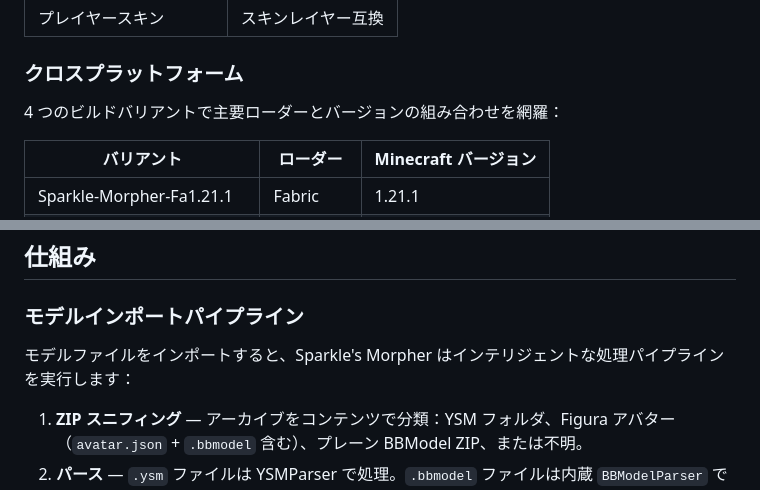
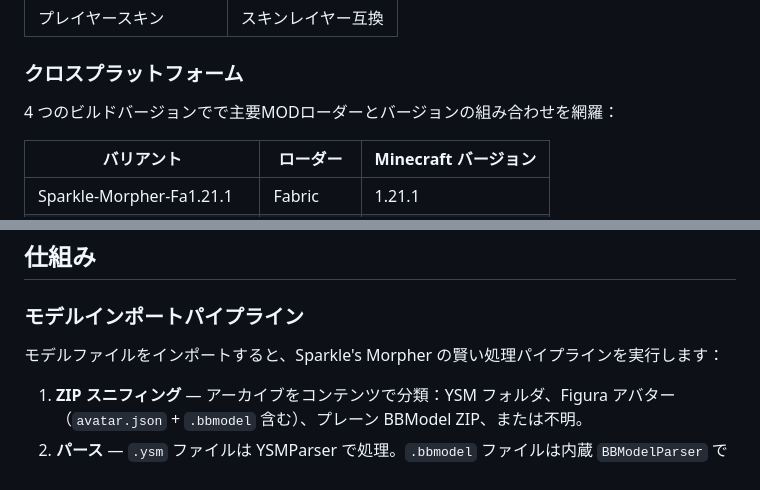
Before and after one commit to sdf123098/Sparkle-Morpher, a Markdown page: README_ja.md, 2 parts joined by grey strips. Rendered like a GitHub page.

```diff
--- a/README_ja.md
+++ b/README_ja.md
@@ -56,7 +57,7 @@ Minecraft 総合カスタムモデルローダー。プレイヤーにカスタ
 
 ### クロスプラットフォーム
 
-4 つのビルドバリアントで主要ローダーとバージョンの組み合わせを網羅：
+4 つのビルドバージョンでで主要MODローダーとバージョンの組み合わせを網羅：
 
 | バリアント | ローダー | Minecraft バージョン |
 |-----------|---------|-------------------|
@@ -71,7 +72,7 @@ Minecraft 総合カスタムモデルローダー。プレイヤーにカスタ
 
 ### モデルインポートパイプライン
 
-モデルファイルをインポートすると、Sparkle's Morpher はインテリジェントな処理パイプラインを実行します：
+モデルファイルをインポートすると、Sparkle's Morpher の賢い処理パイプラインを実行します：
 
 1. **ZIP スニフィング** — アーカイブをコンテンツで分類：YSM フォルダ、Figura アバター（`avatar.json` + `.bbmodel` 含む）、プレーン BBModel ZIP、または不明。
 2. **パース** — `.ysm` ファイルは YSMParser で処理。`.bbmodel` ファイルは内蔵 `BBModelParser` でアウトラインツリー、キューブ/メッシュ要素、テクスチャ、アニメーション、コントローラー状態を処理。
```
Also changed, not shown: other parts of README_ja.md (+7 -6 lines).
